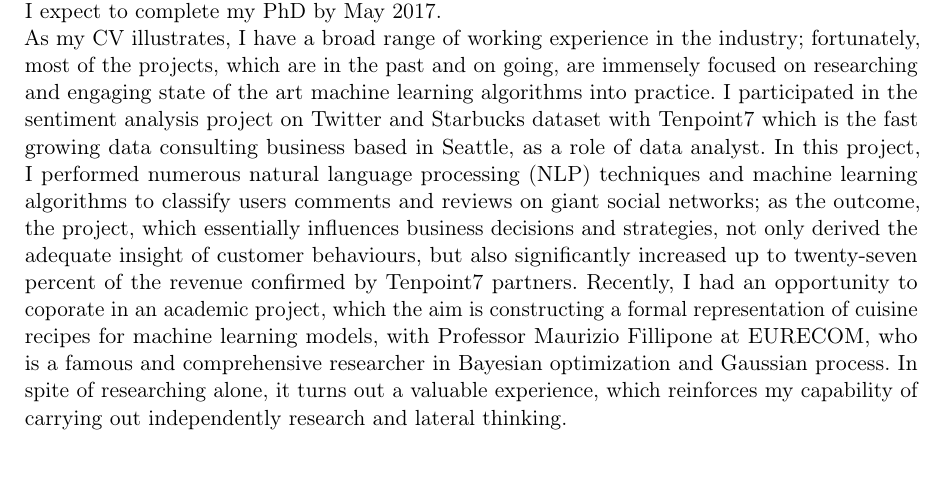
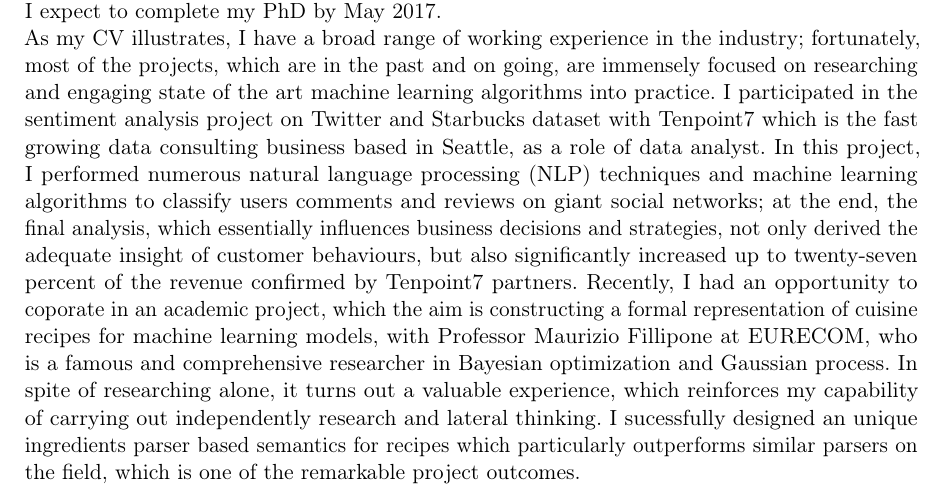
Before and after one commit to trungduynguyen/Trung-Duy-NGUYEN-curriculum-vitea-, a LaTeX CV (main.tex): part of the page, cut so that both start at the same text, the shorter picture padded with empty space. Compiled offline with pdfLaTeX.

Commit message:
asdsadsada

```diff
--- a/main.tex
+++ b/main.tex
@@ -61,7 +61,7 @@
 
 I am writing to apply for the tenure-track position in mathematics as advertised on the Employment Information in the Mathematical Sciences List. I am a graduate student at Harvard University working in Algebraic Combinatorics under the direction of Professor Stanton Lochs. I expect to complete my PhD by May 2017.
 
-As my CV illustrates, I have a broad range of working experience in the industry; fortunately, most of the projects, which are in the past and on going, are immensely focused on researching and engaging state of the art machine learning algorithms into practice. I participated in the sentiment analysis project on Twitter and Starbucks dataset with Tenpoint7 which is the fast growing data consulting business based in Seattle, as a role of data analyst. In this project, I performed numerous natural language processing (NLP) techniques and machine learning algorithms to classify  users comments and reviews on giant social networks; as the outcome, the project, which essentially influences business decisions and strategies, not only derived the adequate insight of customer behaviours, but also significantly increased up to twenty-seven percent of the revenue confirmed by Tenpoint7 partners. Recently, I had an opportunity to coporate in an academic project, which the aim is constructing a formal representation of cuisine recipes for machine learning models, with Professor Maurizio Fillipone at EURECOM, who is a famous and comprehensive researcher in Bayesian optimization and Gaussian process. In spite of researching alone, it turns out a valuable experience, which reinforces my capability of carrying out independently research and lateral thinking.
+As my CV illustrates, I have a broad range of working experience in the industry; fortunately, most of the projects, which are in the past and on going, are immensely focused on researching and engaging state of the art machine learning algorithms into practice. I participated in the sentiment analysis project on Twitter and Starbucks dataset with Tenpoint7 which is the fast growing data consulting business based in Seattle, as a role of data analyst. In this project, I performed numerous natural language processing (NLP) techniques and machine learning algorithms to classify  users comments and reviews on giant social networks; at the end, the final analysis, which essentially influences business decisions and strategies, not only derived the adequate insight of customer behaviours, but also significantly increased up to twenty-seven percent of the revenue confirmed by Tenpoint7 partners. Recently, I had an opportunity to coporate in an academic project, which the aim is constructing a formal representation of cuisine recipes for machine learning models, with Professor Maurizio Fillipone at EURECOM, who is a famous and comprehensive researcher in Bayesian optimization and Gaussian process. In spite of researching alone, it turns out a valuable experience, which reinforces my capability of carrying out independently research and lateral thinking. I sucessfully designed an unique ingredients parser based semantics for recipes which particularly outperforms similar parsers on the field, which is one of the remarkable project outcomes.
 
 
 \vspace{0.5cm}
```
Also changed, not shown: main.pdf, 2 other files.
